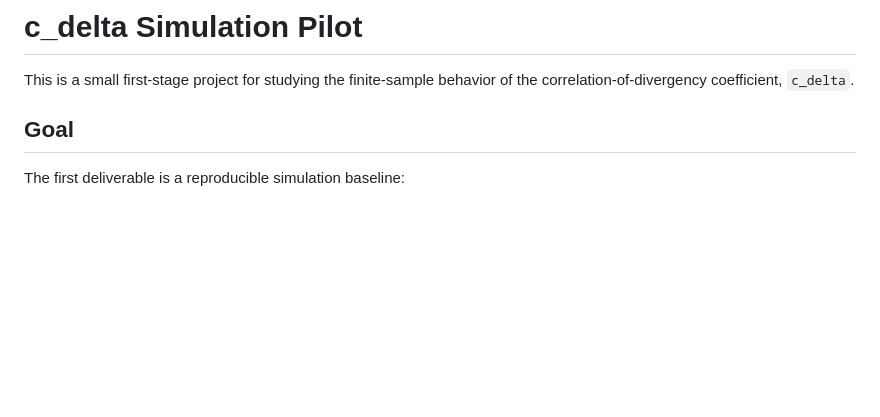
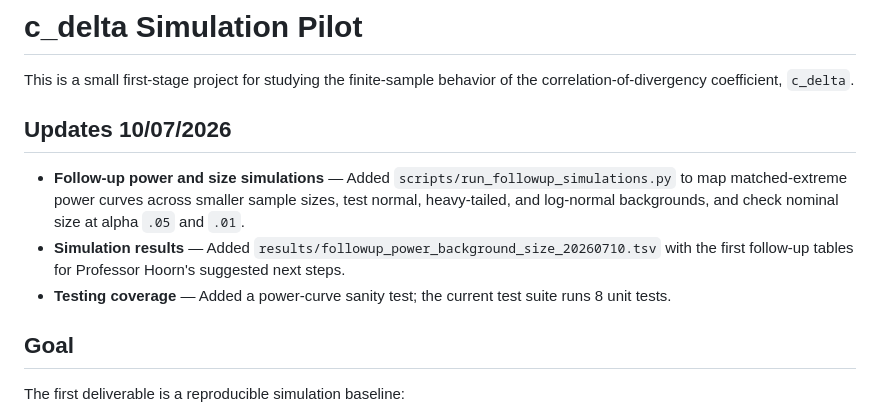
Before and after one commit to Y36366363/c_delta_simulation, a Markdown page: README.md, the part around the change. Drawn GitHub-style; blank space fills up the shorter version.

Commit message:
Document latest follow-up update

```diff
--- a/README.md
+++ b/README.md
@@ -2,6 +2,18 @@
 
 This is a small first-stage project for studying the finite-sample behavior of the
 correlation-of-divergency coefficient, `c_delta`.
+
+## Updates 10/07/2026
+
+- **Follow-up power and size simulations** — Added `scripts/run_followup_simulations.py`
+  to map matched-extreme power curves across smaller sample sizes, test normal,
+  heavy-tailed, and log-normal backgrounds, and check nominal size at alpha
+  `.05` and `.01`.
+- **Simulation results** — Added
+  `results/followup_power_background_size_20260710.tsv` with the first follow-up
+  tables for Professor Hoorn's suggested next steps.
+- **Testing coverage** — Added a power-curve sanity test; the current test suite
+  runs 8 unit tests.
 
 ## Goal
 
```
